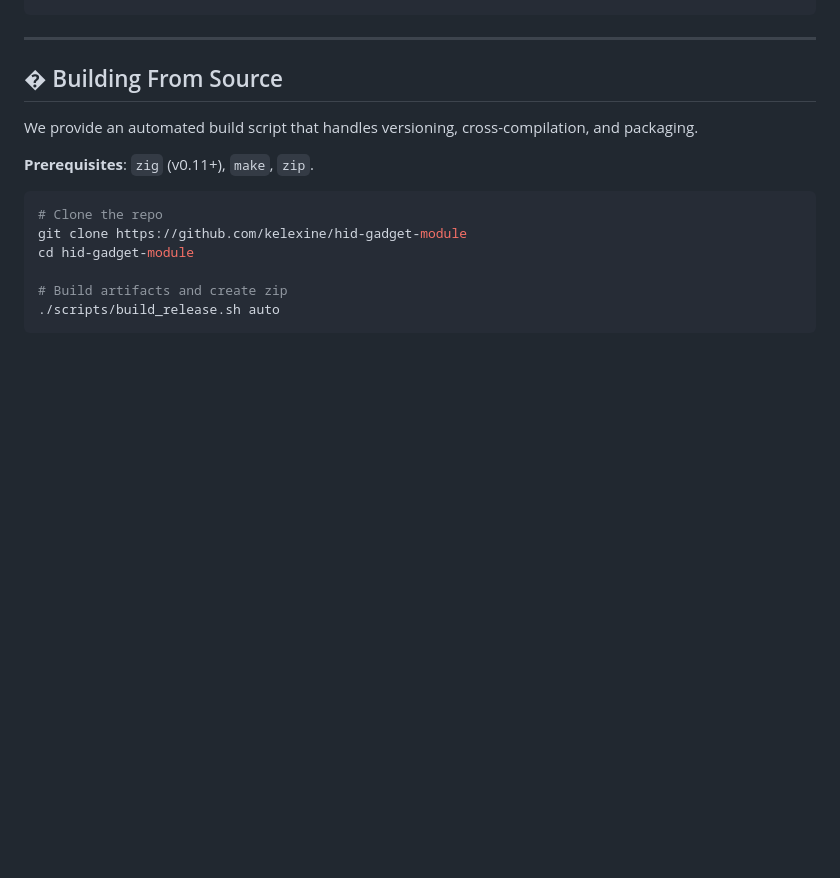
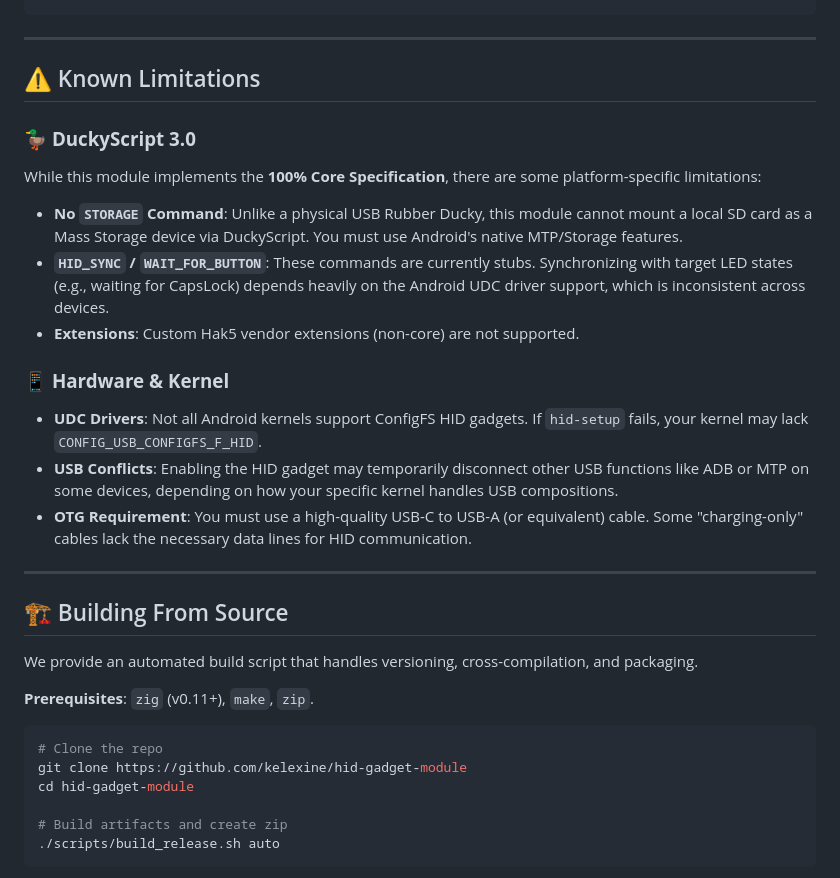
Before and after one commit to kelexine/hid-gadget-module, a Markdown page: README.md, the part around the change. Drawn GitHub-style; blank space fills up the shorter version.

Commit message:
docs: add comprehensive limitations section to README

```diff
--- a/README.md
+++ b/README.md
@@ -98,7 +98,22 @@ hid-consumer BRIGHTNESS+            # Screen Brightness
 
 ---
 
-## �️ Building From Source
+## ⚠️ Known Limitations
+
+### 🦆 **DuckyScript 3.0**
+While this module implements the **100% Core Specification**, there are some platform-specific limitations:
+- **No `STORAGE` Command**: Unlike a physical USB Rubber Ducky, this module cannot mount a local SD card as a Mass Storage device via DuckyScript. You must use Android's native MTP/Storage features.
+- **`HID_SYNC` / `WAIT_FOR_BUTTON`**: These commands are currently stubs. Synchronizing with target LED states (e.g., waiting for CapsLock) depends heavily on the Android UDC driver support, which is inconsistent across devices.
+- **Extensions**: Custom Hak5 vendor extensions (non-core) are not supported.
+
+### 📱 **Hardware & Kernel**
+- **UDC Drivers**: Not all Android kernels support ConfigFS HID gadgets. If `hid-setup` fails, your kernel may lack `CONFIG_USB_CONFIGFS_F_HID`.
+- **USB Conflicts**: Enabling the HID gadget may temporarily disconnect other USB functions like ADB or MTP on some devices, depending on how your specific kernel handles USB compositions.
+- **OTG Requirement**: You must use a high-quality USB-C to USB-A (or equivalent) cable. Some "charging-only" cables lack the necessary data lines for HID communication.
+
+---
+
+## 🏗️ Building From Source
 
 We provide an automated build script that handles versioning, cross-compilation, and packaging.
 
```
